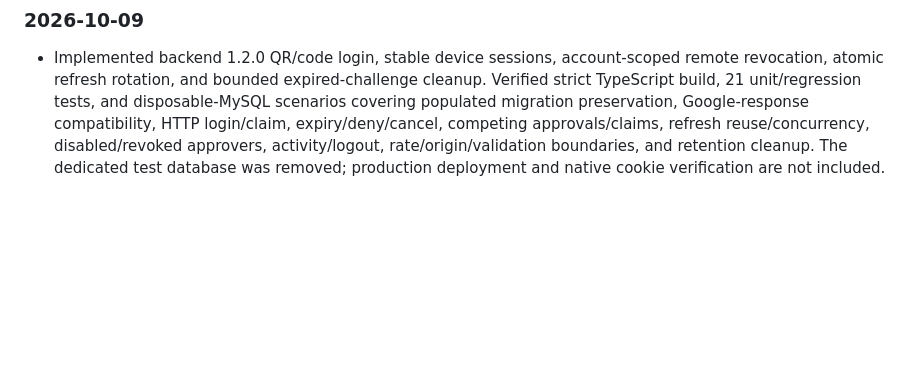
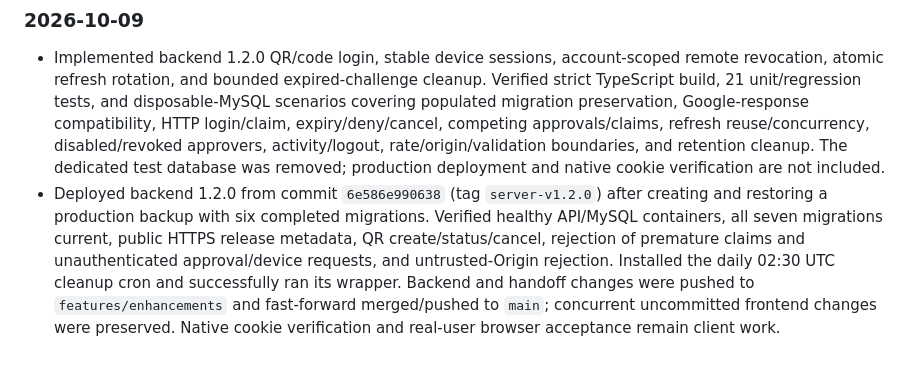
Before and after one commit to ketanambekar/mymanager, a Markdown page: docs/ben/ben-learning-log.md, the part around the change. GitHub-like rendering; blank space fills up the shorter version.

Commit message:
Record verified backend v1.2.0 production deployment
Co-authored-by: Copilot <223556219+Copilot@users.noreply.github.com>

```diff
--- a/docs/ben/ben-learning-log.md
+++ b/docs/ben/ben-learning-log.md
@@ -68,3 +68,4 @@ Persistent, project-specific memory for Ben. Keep entries factual, concise, and
 ### 2026-10-09
 
 - Implemented backend 1.2.0 QR/code login, stable device sessions, account-scoped remote revocation, atomic refresh rotation, and bounded expired-challenge cleanup. Verified strict TypeScript build, 21 unit/regression tests, and disposable-MySQL scenarios covering populated migration preservation, Google-response compatibility, HTTP login/claim, expiry/deny/cancel, competing approvals/claims, refresh reuse/concurrency, disabled/revoked approvers, activity/logout, rate/origin/validation boundaries, and retention cleanup. The dedicated test database was removed; production deployment and native cookie verification are not included.
+- Deployed backend 1.2.0 from commit `6e586e990638` (tag `server-v1.2.0`) after creating and restoring a production backup with six completed migrations. Verified healthy API/MySQL containers, all seven migrations current, public HTTPS release metadata, QR create/status/cancel, rejection of premature claims and unauthenticated approval/device requests, and untrusted-Origin rejection. Installed the daily 02:30 UTC cleanup cron and successfully ran its wrapper. Backend and handoff changes were pushed to `features/enhancements` and fast-forward merged/pushed to `main`; concurrent uncommitted frontend changes were preserved. Native cookie verification and real-user browser acceptance remain client work.
```
